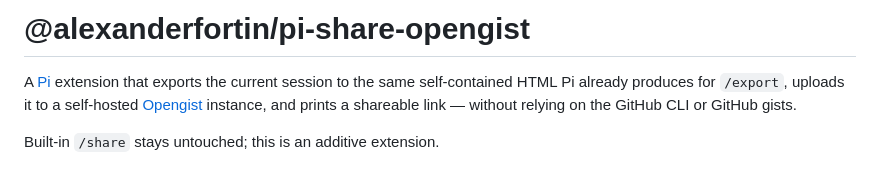
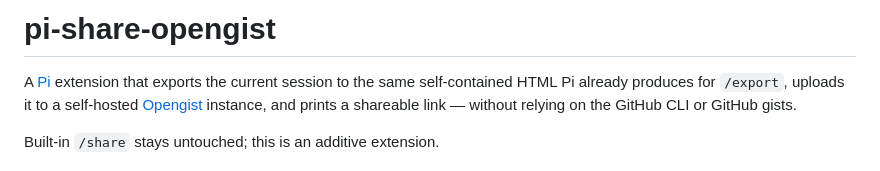
Before and after one commit to shaftoe/pi-share-opengist, a Markdown page: README.md, the part around the change. Rendered like a GitHub page.

Commit message:
docs: update README.md

```diff
--- a/README.md
+++ b/README.md
@@ -1,4 +1,4 @@
-# @alexanderfortin/pi-share-opengist
+# pi-share-opengist
 
 A [Pi](https://pi.dev) extension that exports the current session to the same self-contained HTML Pi already produces for `/export`, uploads it to a self-hosted [Opengist](https://opengist.io/) instance, and prints a shareable link — without relying on the GitHub CLI or GitHub gists.
 
```
